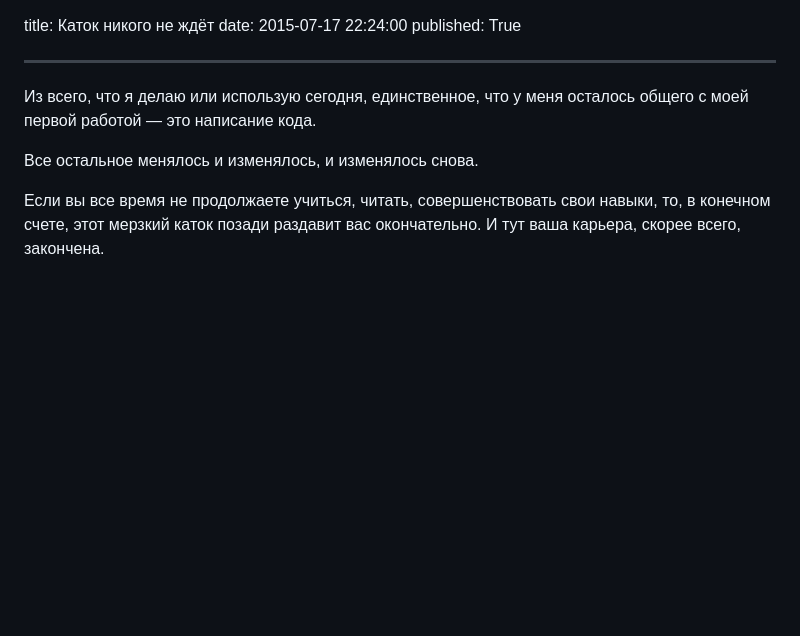
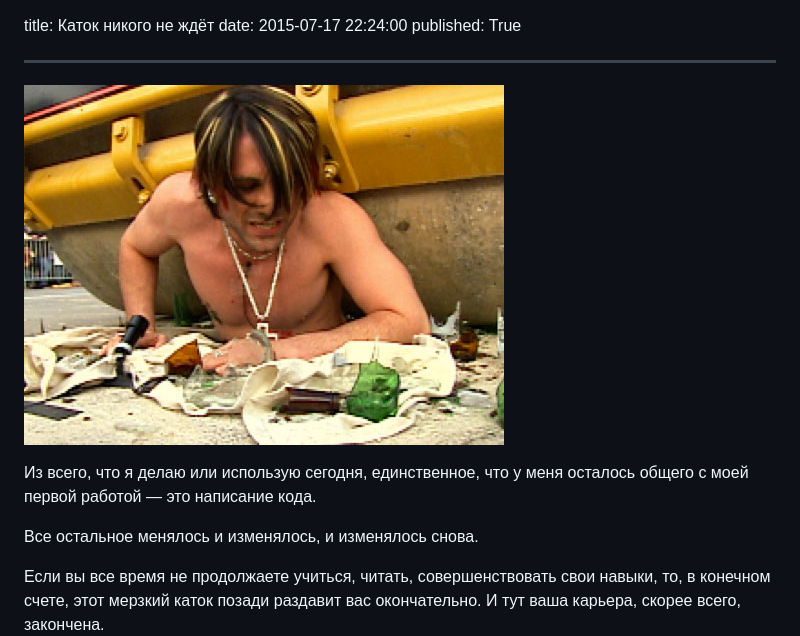
Before and after one commit to gitter-badger/StonedAstronaut.github.io, a Markdown page: app/posts/rink_dont_wait_anybody.md, the part around the change. GitHub-like rendering; pictures changed too: static/img/rink.jpg (added); blank space fills up the shorter version.

Commit message:
add images to post about skates

```diff
--- a/app/posts/rink_dont_wait_anybody.md
+++ b/app/posts/rink_dont_wait_anybody.md
@@ -3,6 +3,8 @@ date: 2015-07-17 22:24:00
 published: True
 
 ***
+
+![Каток](/static/img/rink.jpg "Каток")
 
 Из всего, что я делаю или использую сегодня, единственное, что у меня осталось общего с моей первой работой — это написание кода.
 
```
Also changed, not shown: 3 other files.
